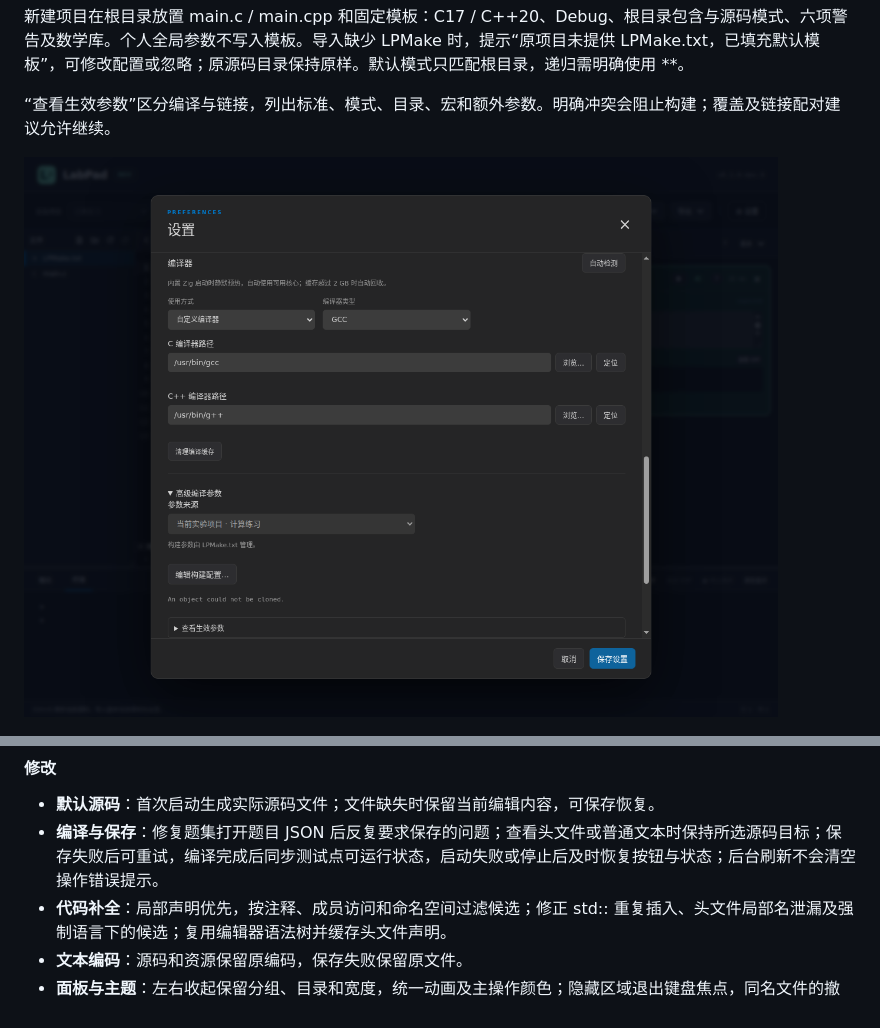
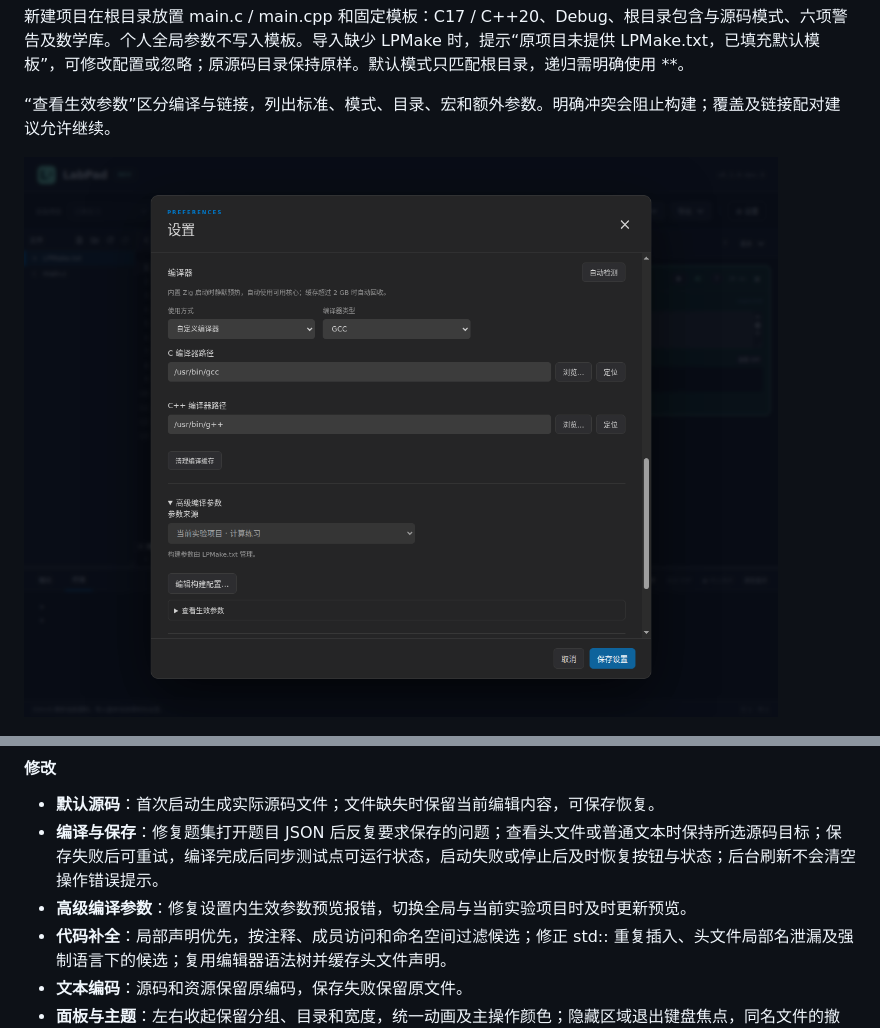
Before and after one commit to XePWang/labpad, a Markdown page: README.md, 2 parts joined by grey strips. Drawn GitHub-style; pictures changed too: doc/0.1.0-dev.9/images/dev9-settings.png.

```diff
--- a/README.md
+++ b/README.md
@@ -208,6 +208,7 @@ Linux 批测默认使用 Bubblewrap；安装与环境预检、CSV 字段和可
 
 - **默认源码**：首次启动生成实际源码文件；文件缺失时保留当前编辑内容，可保存恢复。
 - **编译与保存**：修复题集打开题目 JSON 后反复要求保存的问题；查看头文件或普通文本时保持所选源码目标；保存失败后可重试，编译完成后同步测试点可运行状态，启动失败或停止后及时恢复按钮与状态；后台刷新不会清空操作错误提示。
+- **高级编译参数**：修复设置内生效参数预览报错，切换全局与当前实验项目时及时更新预览。
 - **代码补全**：局部声明优先，按注释、成员访问和命名空间过滤候选；修正 std:: 重复插入、头文件局部名泄漏及强制语言下的候选；复用编辑器语法树并缓存头文件声明。
 - **文本编码**：源码和资源保留原编码，保存失败保留原文件。
 - **面板与主题**：左右收起保留分组、目录和宽度，统一动画及主操作颜色；隐藏区域退出键盘焦点，同名文件的撤销记录按实验隔离。
```
Also changed, not shown: doc/0.1.0-dev.9/maintainer-guide.md (+2 -0 lines), doc/0.1.0-dev.9/verification.md (+4 -2 lines), doc/0.1.0-dev.9/images/dev9-debug-dark.png, doc/0.1.0-dev.9/images/dev9-workspace-dark.png, doc/0.1.0-dev.9/images/dev9-workspace-light.png.
